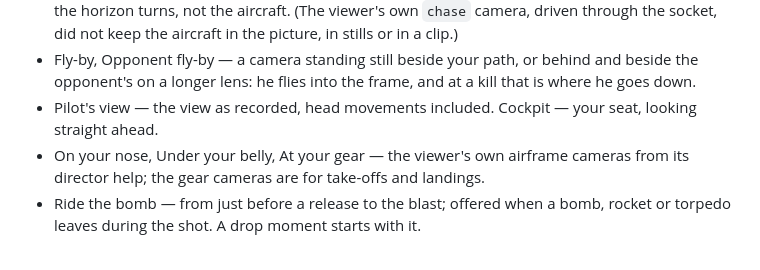
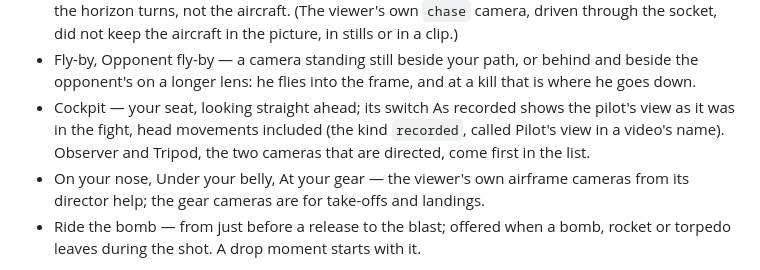
Before and after one commit to fuftufajf/ah-quick-shots, a Markdown page: docs/how-it-works.md, the part around the change. Rendered like a GitHub page.

```diff
--- a/docs/how-it-works.md
+++ b/docs/how-it-works.md
@@ -245,8 +245,10 @@ the two-aircraft cameras then take whoever comes nearest.
 - Fly-by, Opponent fly-by — a camera standing still beside your path, or behind
   and beside the opponent's on a longer lens: he flies into the frame, and at a
   kill that is where he goes down.
-- Pilot's view — the view as recorded, head movements included. Cockpit — your
-  seat, looking straight ahead.
+- Cockpit — your seat, looking straight ahead; its switch As recorded shows
+  the pilot's view as it was in the fight, head movements included (the kind
+  `recorded`, called Pilot's view in a video's name). Observer and Tripod,
+  the two cameras that are directed, come first in the list.
 - On your nose, Under your belly, At your gear — the viewer's own airframe
   cameras from its director help; the gear cameras are for take-offs and landings.
 - Ride the bomb — from just before a release to the blast; offered when a bomb,
```
Also changed, not shown: README.md (+5 -2 lines), docs/screenshot.png, 6 other files.
